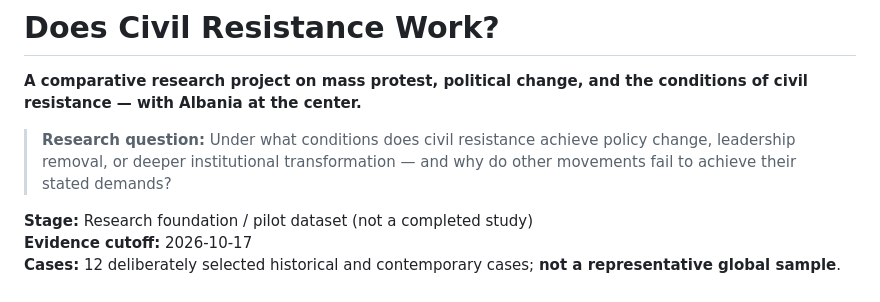
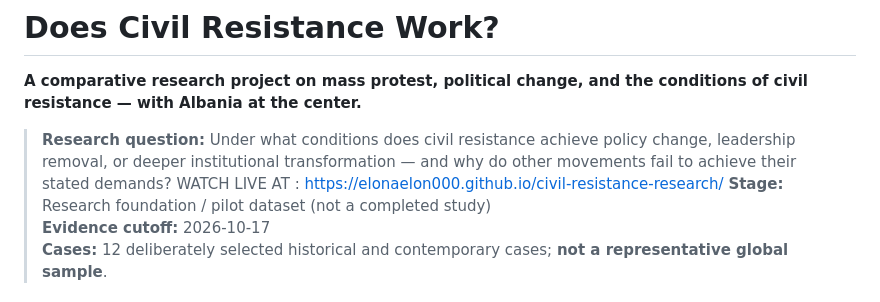
Before and after one commit to elonaelon000/civil-resistance-research, a Markdown page: README.md, the part around the change. Drawn GitHub-style.

Commit message:
Add live project link to README
Added a link to watch the project live.

```diff
--- a/README.md
+++ b/README.md
@@ -3,7 +3,7 @@
 **A comparative research project on mass protest, political change, and the conditions of civil resistance — with Albania at the center.**
 
 > **Research question:** Under what conditions does civil resistance achieve policy change, leadership removal, or deeper institutional transformation — and why do other movements fail to achieve their stated demands?
-
+WATCH LIVE AT : https://elonaelon000.github.io/civil-resistance-research/
 **Stage:** Research foundation / pilot dataset (not a completed study)
 **Evidence cutoff:** 2026-10-17
 **Cases:** 12 deliberately selected historical and contemporary cases; **not a representative global sample**.
```
